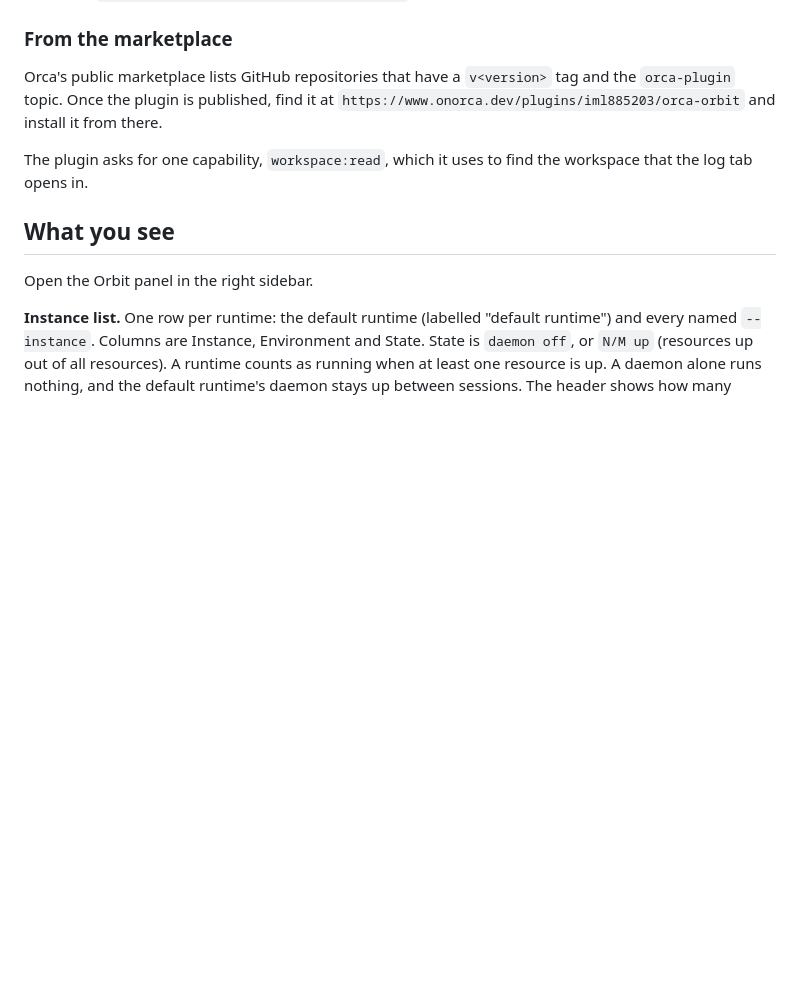
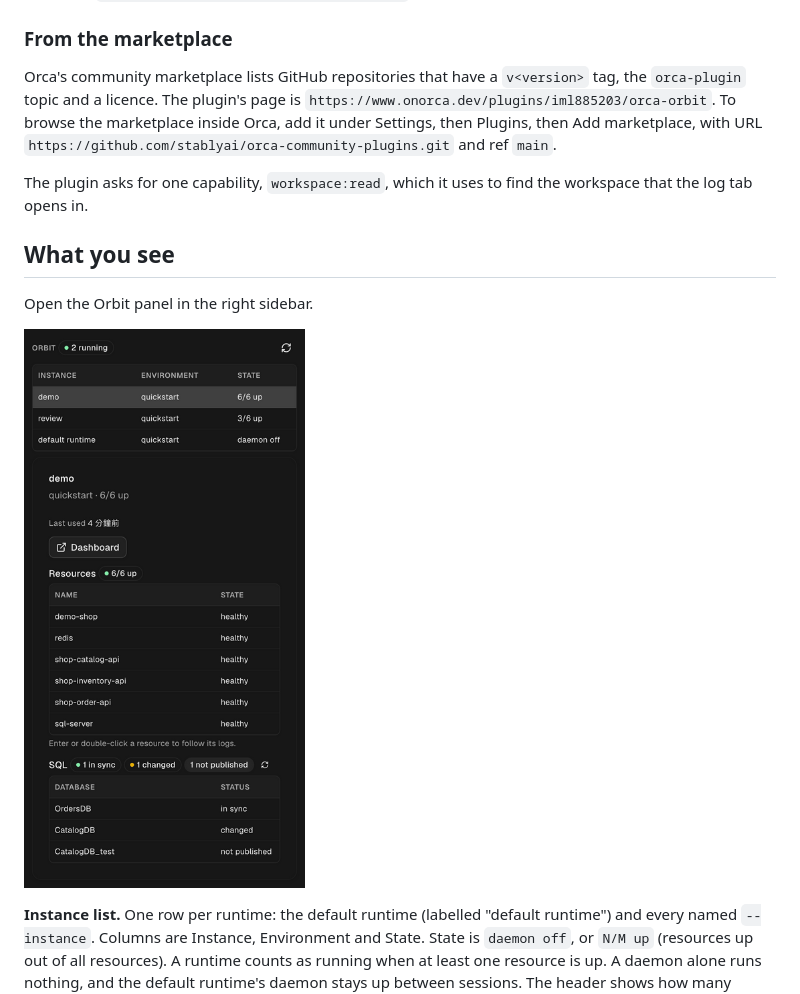
Before and after one commit to iml885203/orca-orbit, a Markdown page: docs/orbit-for-orca.md, the part around the change. Rendered like a GitHub page; pictures changed too: docs/assets/orbit-panel.png (added); blank space fills up the shorter version.

```diff
--- a/docs/orbit-for-orca.md
+++ b/docs/orbit-for-orca.md
@@ -30,9 +30,11 @@ do not need to install it separately.
 
 ### From the marketplace
 
-Orca's public marketplace lists GitHub repositories that have a `v<version>` tag and the
-`orca-plugin` topic. Once the plugin is published, find it at
-`https://www.onorca.dev/plugins/iml885203/orca-orbit` and install it from there.
+Orca's community marketplace lists GitHub repositories that have a `v<version>` tag, the
+`orca-plugin` topic and a licence. The plugin's page is
+`https://www.onorca.dev/plugins/iml885203/orca-orbit`. To browse the marketplace inside Orca, add
+it under Settings, then Plugins, then Add marketplace, with URL
+`https://github.com/stablyai/orca-community-plugins.git` and ref `main`.
 
 The plugin asks for one capability, `workspace:read`, which it uses to find the workspace that
 the log tab opens in.
@@ -40,6 +42,8 @@ the log tab opens in.
 ## What you see
 
 Open the Orbit panel in the right sidebar.
+
+![The Orbit panel in Orca](assets/orbit-panel.png)
 
 **Instance list.** One row per runtime: the default runtime (labelled "default runtime") and
 every named `--instance`. Columns are Instance, Environment and State. State is `daemon off`, or
```
Also changed, not shown: README.md (+2 -0 lines), 3 other files.
